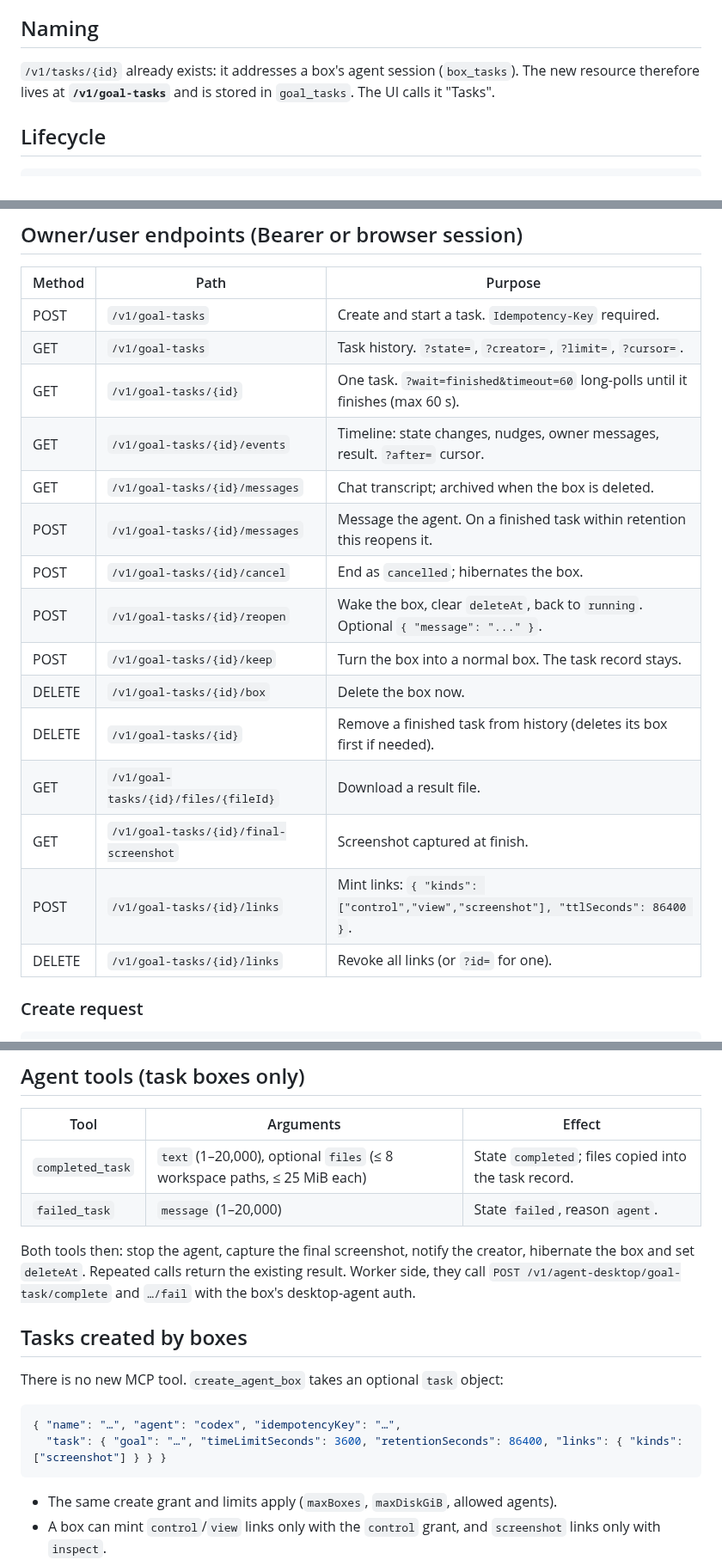
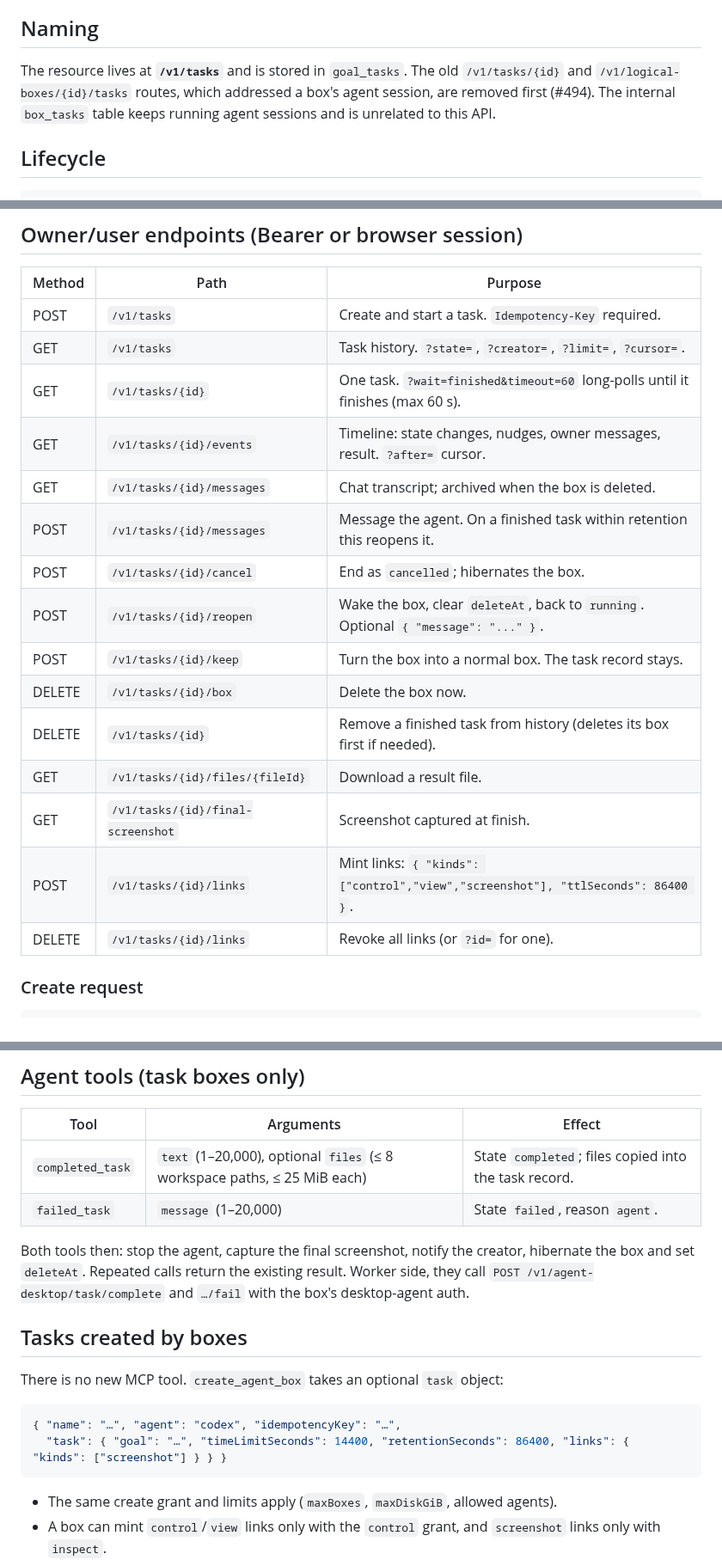
Before and after one commit to 0xikarus/vbox, a Markdown page: docs/TASKS-API.md, 3 parts joined by grey strips. Shown at 86% size. Rendered like a GitHub page.

Commit message:
docs: Tasks API uses /v1/tasks, 4h default time limit
Co-Authored-By: Claude Opus 5.5 <noreply@anthropic.com>

````diff
--- a/docs/TASKS-API.md
+++ b/docs/TASKS-API.md
@@ -13,9 +13,10 @@ and control its desktop and terminal.
 
 ## Naming
 
-`/v1/tasks/{id}` already exists: it addresses a box's agent session
-(`box_tasks`). The new resource therefore lives at **`/v1/goal-tasks`** and is
-stored in `goal_tasks`. The UI calls it "Tasks".
+The resource lives at **`/v1/tasks`** and is stored in `goal_tasks`. The old
+`/v1/tasks/{id}` and `/v1/logical-boxes/{id}/tasks` routes, which addressed a
+box's agent session, are removed first (#494). The internal `box_tasks` table
+keeps running agent sessions and is unrelated to this API.
 
 ## Lifecycle
 
@@ -78,21 +79,21 @@ finished + keep     ─▶ box becomes a normal box; the task stays in history
 
 | Method | Path | Purpose |
 | --- | --- | --- |
-| POST | `/v1/goal-tasks` | Create and start a task. `Idempotency-Key` required. |
-| GET | `/v1/goal-tasks` | Task history. `?state=`, `?creator=`, `?limit=`, `?cursor=`. |
-| GET | `/v1/goal-tasks/{id}` | One task. `?wait=finished&timeout=60` long-polls until it finishes (max 60 s). |
-| GET | `/v1/goal-tasks/{id}/events` | Timeline: state changes, nudges, owner messages, result. `?after=` cursor. |
-| GET | `/v1/goal-tasks/{id}/messages` | Chat transcript; archived when the box is deleted. |
-| POST | `/v1/goal-tasks/{id}/messages` | Message the agent. On a finished task within retention this reopens it. |
-| POST | `/v1/goal-tasks/{id}/cancel` | End as `cancelled`; hibernates the box. |
-| POST | `/v1/goal-tasks/{id}/reopen` | Wake the box, clear `deleteAt`, back to `running`. Optional `{ "message": "..." }`. |
-| POST | `/v1/goal-tasks/{id}/keep` | Turn the box into a normal box. The task record stays. |
-| DELETE | `/v1/goal-tasks/{id}/box` | Delete the box now. |
-| DELETE | `/v1/goal-tasks/{id}` | Remove a finished task from history (deletes its box first if needed). |
-| GET | `/v1/goal-tasks/{id}/files/{fileId}` | Download a result file. |
-| GET | `/v1/goal-tasks/{id}/final-screenshot` | Screenshot captured at finish. |
-| POST | `/v1/goal-tasks/{id}/links` | Mint links: `{ "kinds": ["control","view","screenshot"], "ttlSeconds": 86400 }`. |
-| DELETE | `/v1/goal-tasks/{id}/links` | Revoke all links (or `?id=` for one). |
+| POST | `/v1/tasks` | Create and start a task. `Idempotency-Key` required. |
+| GET | `/v1/tasks` | Task history. `?state=`, `?creator=`, `?limit=`, `?cursor=`. |
+| GET | `/v1/tasks/{id}` | One task. `?wait=finished&timeout=60` long-polls until it finishes (max 60 s). |
+| GET | `/v1/tasks/{id}/events` | Timeline: state changes, nudges, owner messages, result. `?after=` cursor. |
+| GET | `/v1/tasks/{id}/messages` | Chat transcript; archived when the box is deleted. |
+| POST | `/v1/tasks/{id}/messages` | Message the agent. On a finished task within retention this reopens it. |
+| POST | `/v1/tasks/{id}/cancel` | End as `cancelled`; hibernates the box. |
+| POST | `/v1/tasks/{id}/reopen` | Wake the box, clear `deleteAt`, back to `running`. Optional `{ "message": "..." }`. |
+| POST | `/v1/tasks/{id}/keep` | Turn the box into a normal box. The task record stays. |
+| DELETE | `/v1/tasks/{id}/box` | Delete the box now. |
+| DELETE | `/v1/tasks/{id}` | Remove a finished task from history (deletes its box first if needed). |
+| GET | `/v1/tasks/{id}/files/{fileId}` | Download a result file. |
+| GET | `/v1/tasks/{id}/final-screenshot` | Screenshot captured at finish. |
+| POST | `/v1/tasks/{id}/links` | Mint links: `{ "kinds": ["control","view","screenshot"], "ttlSeconds": 86400 }`. |
+| DELETE | `/v1/tasks/{id}/links` | Revoke all links (or `?id=` for one). |
 
 ### Create request
 
@@ -170,7 +171,7 @@ Endpoints behind the link cookie:
 
 Both tools then: stop the agent, capture the final screenshot, notify the
 creator, hibernate the box and set `deleteAt`. Repeated calls return the
-existing result. Worker side, they call `POST /v1/agent-desktop/goal-task/complete`
+existing result. Worker side, they call `POST /v1/agent-desktop/task/complete`
 and `…/fail` with the box's desktop-agent auth.
 
 ## Tasks created by boxes
@@ -179,7 +180,7 @@ There is no new MCP tool. `create_agent_box` takes an optional `task` object:
 
 ```json
 { "name": "…", "agent": "codex", "idempotencyKey": "…",
-  "task": { "goal": "…", "timeLimitSeconds": 3600, "retentionSeconds": 86400, "links": { "kinds": ["screenshot"] } } }
+  "task": { "goal": "…", "timeLimitSeconds": 14400, "retentionSeconds": 86400, "links": { "kinds": ["screenshot"] } } }
 ```
 
 - The same create grant and limits apply (`maxBoxes`, `maxDiskGiB`, allowed agents).
````
Also changed, not shown: other parts of docs/TASKS-API.md (+1 -1 lines).
